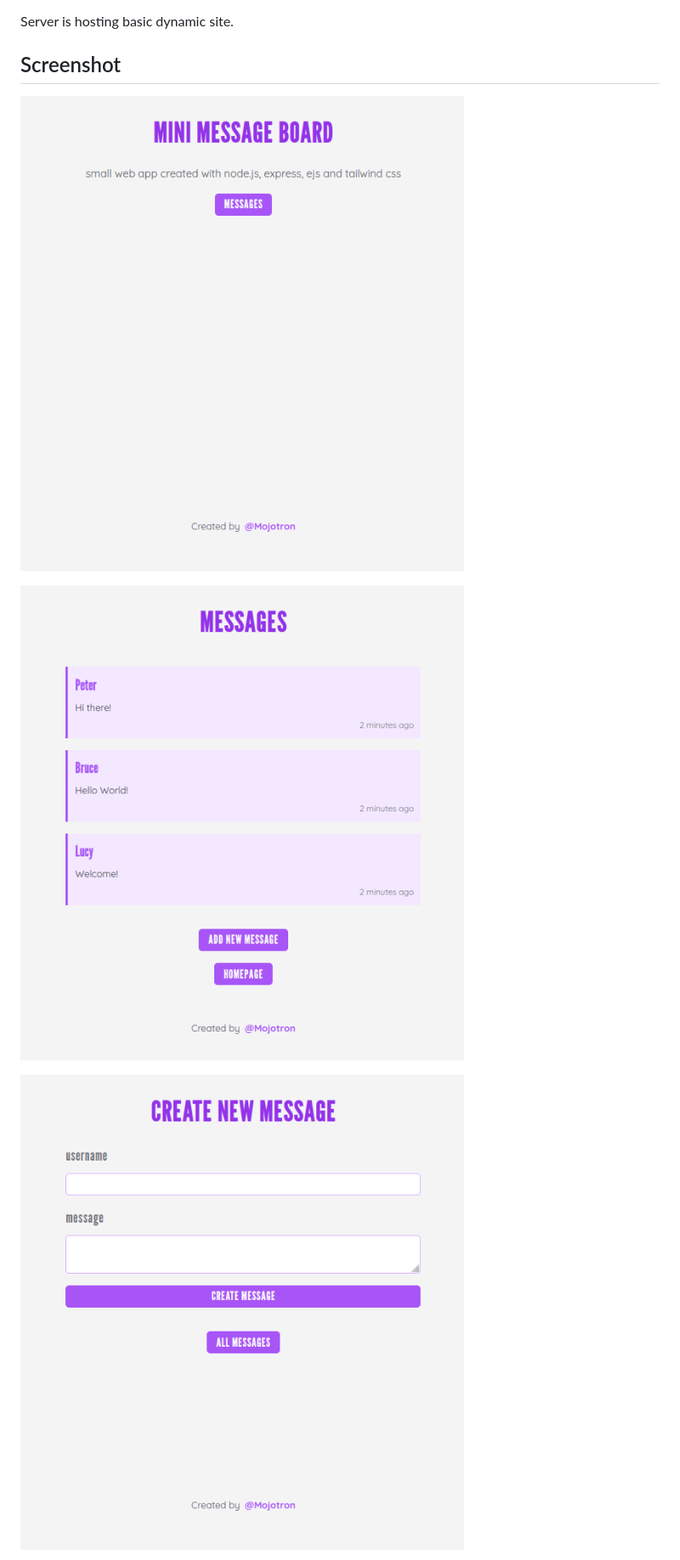
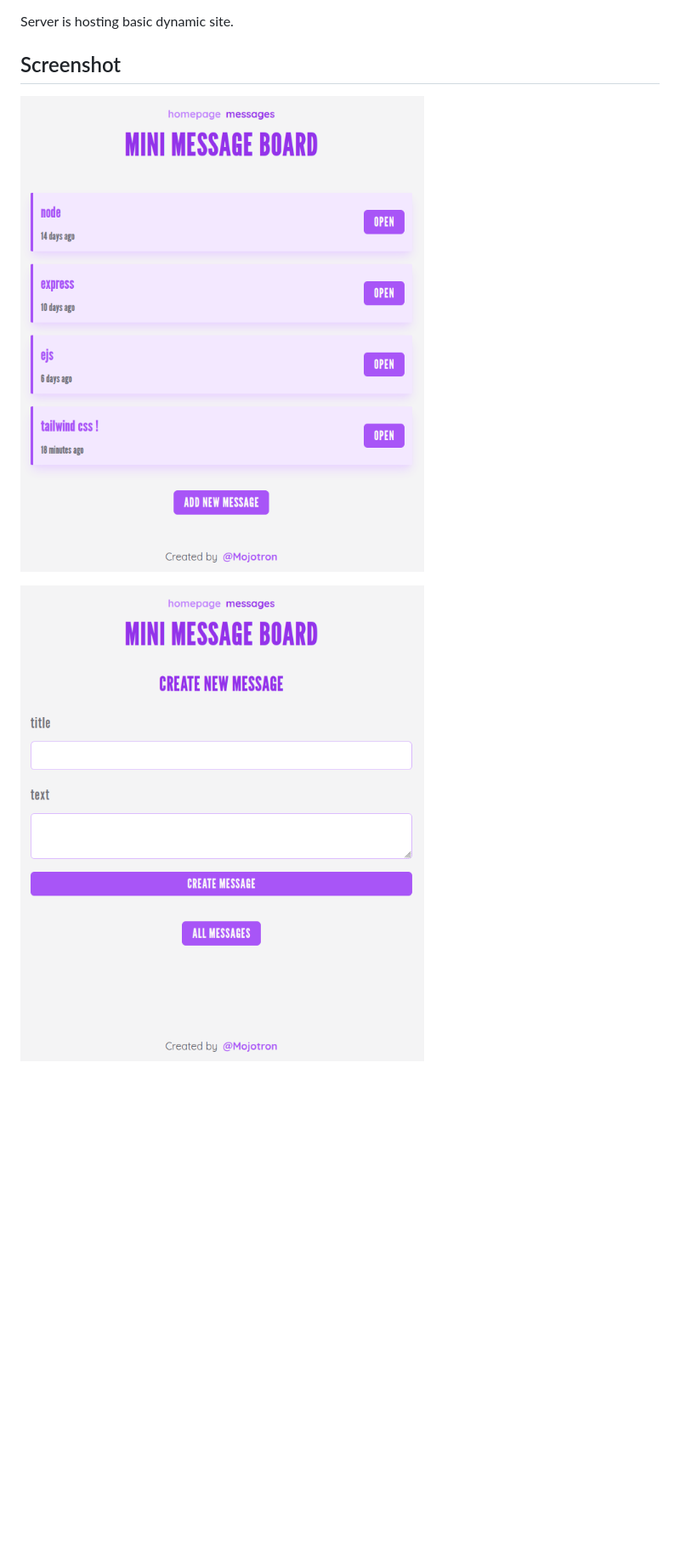
Before and after one commit to mojotron/mini-message-board, a Markdown page: README.md, the part around the change printed below. Shown: that part at 85% size. Drawn GitHub-style; pictures changed too: public/screenshots/mini-screen-form.png, public/screenshots/mini-screen-home.png (deleted), public/screenshots/mini-screen-messages.png; blank space fills up the shorter version.

Commit message:
update readme and screenshots

```diff
--- a/README.md
+++ b/README.md
@@ -27,8 +27,6 @@ Server is hosting basic dynamic site.
 
 ## Screenshot
 
-![Home page.](/public/screenshots/mini-screen-home.png "This is a sample image.")
-
 ![Messages.](/public/screenshots/mini-screen-messages.png "This is a sample image.")
 
 ![Form.](/public/screenshots/mini-screen-form.png "This is a sample image.")
```
Also changed, not shown: other parts of README.md (+7 -0 lines), public/screenshots/mini-screen-confirm.png (added), public/screenshots/mini-screen-message-details.png (added), 3 other files.
